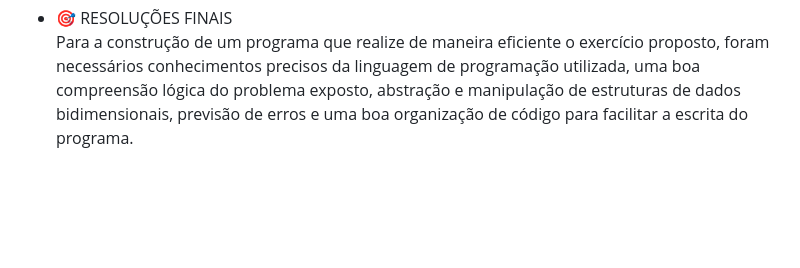
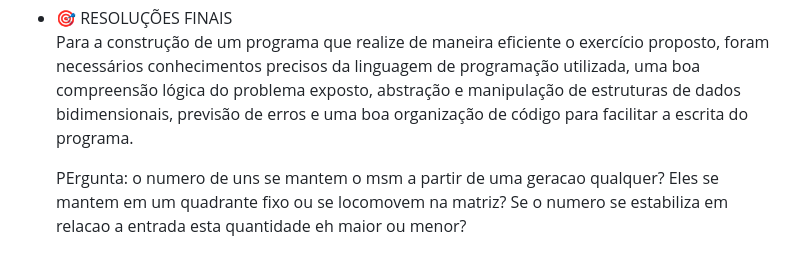
Before and after one commit to joaopaulocunhafaria/Faculdade, a Markdown page: AEDS/trabalho_de_aquecimento/redMe.md, the part around the change. Rendered like a GitHub page; blank space fills up the shorter version.

```diff
--- a/AEDS/trabalho_de_aquecimento/redMe.md
+++ b/AEDS/trabalho_de_aquecimento/redMe.md
@@ -95,4 +95,5 @@ e fora da pasta src, armazenando ela como input.mps.</li>
     </table>
    <li>🎯 RESOLUÇÕES FINAIS</li>
    <p>Para a construção de um programa que realize de maneira eficiente o exercício proposto, foram necessários conhecimentos precisos da linguagem de programação utilizada, uma boa compreensão lógica do problema exposto, abstração e manipulação de estruturas de dados bidimensionais, previsão de erros e uma boa organização de código para facilitar a escrita do programa.</p>
+   <p>PErgunta: o numero de uns se mantem o msm a partir de uma geracao qualquer? Eles se mantem em um quadrante fixo ou se locomovem na matriz? Se o numero se estabiliza em relacao a entrada esta quantidade eh maior ou menor?</p>
 </ul>
```
